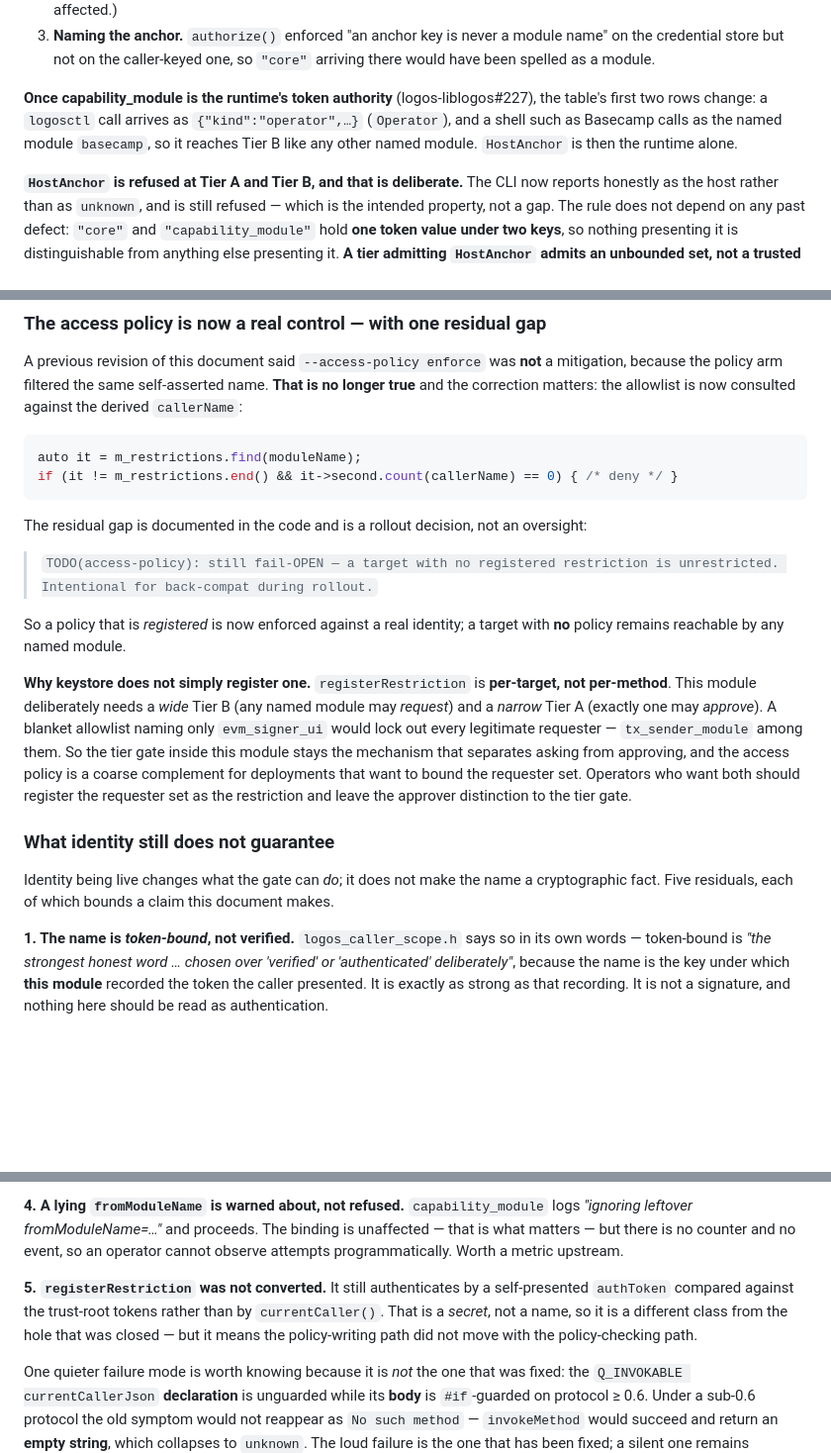
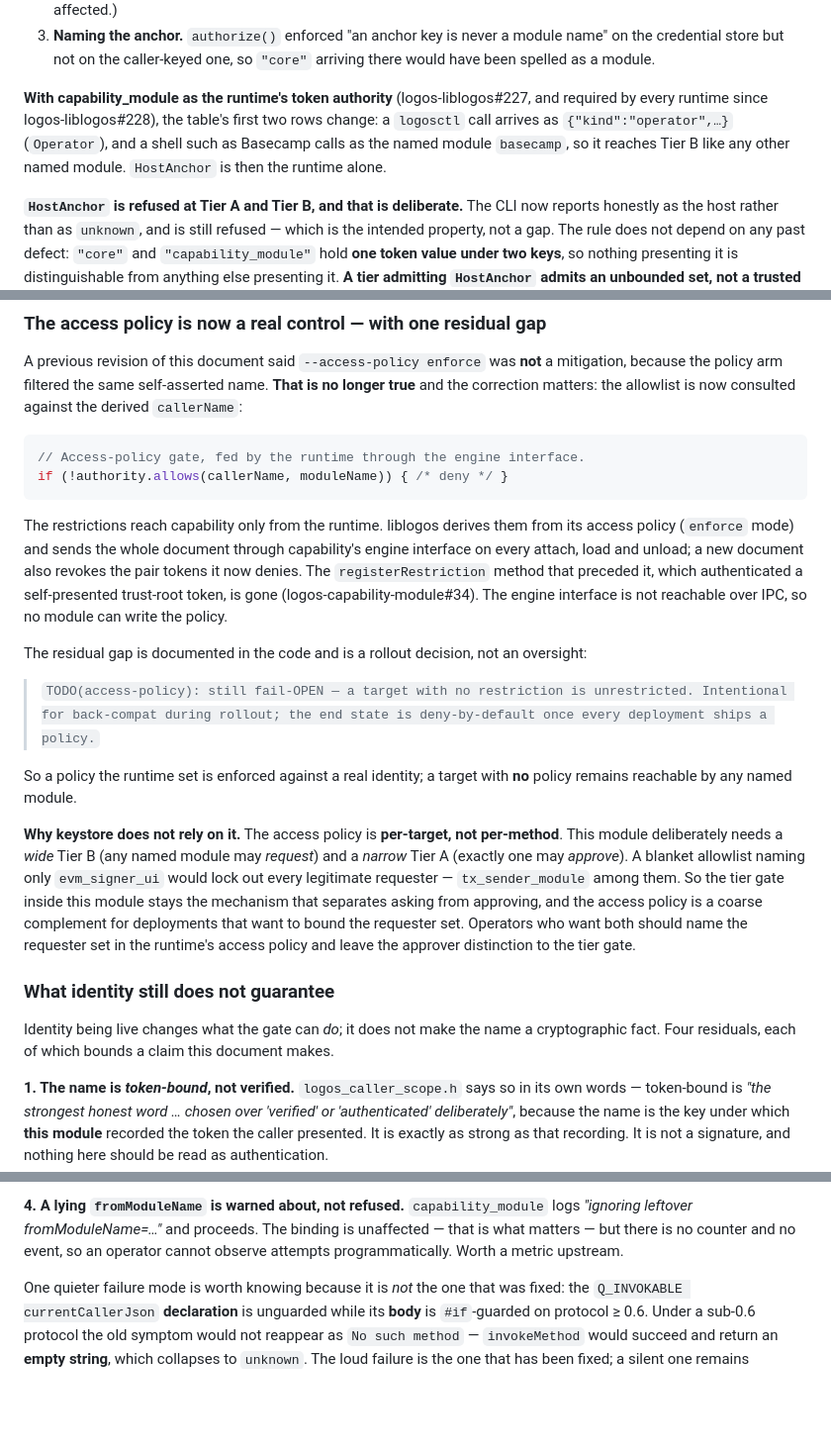
Before and after one commit to logos-co/logos-evm-keystore-module, a Markdown page: docs/specs.md, 3 parts joined by grey strips. Shown at 99% size. GitHub-like rendering; blank space fills up the shorter version.

Commit message:
docs: restrictions come only from the runtime; registerRestriction is gone
capability_module no longer takes registerRestriction: liblogos sends the
whole restriction document through its engine interface, which no module
can reach over IPC, and a new document revokes the pairs it denies. The
access-policy section says so, residual 5 (the unconverted policy-writing
path) is closed, and the caller-identity note no longer reads as
conditional: every runtime has its token authority (logos-liblogos#228).

Co-Authored-By: Claude Opus 5.5 <noreply@anthropic.com>

````diff
--- a/docs/specs.md
+++ b/docs/specs.md
@@ -1140,10 +1140,11 @@ sequencing is worth keeping because it looked like unrelated work:
    on the credential store but not on the caller-keyed one, so `"core"` arriving there
    would have been spelled as a module.
 
-**Once capability_module is the runtime's token authority** (logos-liblogos#227), the
-table's first two rows change: a `logosctl` call arrives as `{"kind":"operator",…}`
-(`Operator`), and a shell such as Basecamp calls as the named module `basecamp`, so it
-reaches Tier B like any other named module. `HostAnchor` is then the runtime alone.
+**With capability_module as the runtime's token authority** (logos-liblogos#227, and
+required by every runtime since logos-liblogos#228), the table's first two rows
+change: a `logosctl` call arrives as `{"kind":"operator",…}` (`Operator`), and a shell
+such as Basecamp calls as the named module `basecamp`, so it reaches Tier B like any
+other named module. `HostAnchor` is then the runtime alone.
 
 **`HostAnchor` is refused at Tier A and Tier B, and that is deliberate.** The CLI now
 reports honestly as the host rather than as `unknown`, and is still refused — which is
@@ -1223,32 +1224,40 @@ longer true** and the correction matters: the allowlist is now consulted against
 derived `callerName`:
 
 ```cpp
-auto it = m_restrictions.find(moduleName);
-if (it != m_restrictions.end() && it->second.count(callerName) == 0) { /* deny */ }
-```
+// Access-policy gate, fed by the runtime through the engine interface.
+if (!authority.allows(callerName, moduleName)) { /* deny */ }
+```
+
+The restrictions reach capability only from the runtime. liblogos derives them from its
+access policy (`enforce` mode) and sends the whole document through capability's engine
+interface on every attach, load and unload; a new document also revokes the pair tokens
+it now denies. The `registerRestriction` method that preceded it, which authenticated a
+self-presented trust-root token, is gone (logos-capability-module#34). The engine
+interface is not reachable over IPC, so no module can write the policy.
 
 The residual gap is documented in the code and is a rollout decision, not an oversight:
 
-> `TODO(access-policy): still fail-OPEN — a target with no registered restriction is
-> unrestricted. Intentional for back-compat during rollout.`
-
-So a policy that is *registered* is now enforced against a real identity; a target with
-**no** policy remains reachable by any named module.
-
-**Why keystore does not simply register one.** `registerRestriction` is **per-target,
-not per-method**. This module deliberately needs a *wide* Tier B (any named module may
+> `TODO(access-policy): still fail-OPEN — a target with no restriction is unrestricted.
+> Intentional for back-compat during rollout; the end state is deny-by-default once every
+> deployment ships a policy.`
+
+So a policy the runtime set is enforced against a real identity; a target with **no**
+policy remains reachable by any named module.
+
+**Why keystore does not rely on it.** The access policy is **per-target, not
+per-method**. This module deliberately needs a *wide* Tier B (any named module may
 *request*) and a *narrow* Tier A (exactly one may *approve*). A blanket allowlist
 naming only `evm_signer_ui` would lock out every legitimate requester —
 `tx_sender_module` among them. So the tier gate inside this module stays the
 mechanism that separates asking from approving, and the access policy is a coarse
 complement for deployments that want to bound the requester set. Operators who want
-both should register the requester set as the restriction and leave the approver
+both should name the requester set in the runtime's access policy and leave the approver
 distinction to the tier gate.
 
 ### What identity still does not guarantee
 
 Identity being live changes what the gate can *do*; it does not make the name a
-cryptographic fact. Five residuals, each of which bounds a claim this document makes.
+cryptographic fact. Four residuals, each of which bounds a claim this document makes.
 
 **1. The name is *token-bound*, not verified.** `logos_caller_scope.h` says so in its
 own words — token-bound is *"the strongest honest word … chosen over 'verified' or
@@ -1278,12 +1287,6 @@ than this gate was defending.
 *"ignoring leftover fromModuleName=…"* and proceeds. The binding is unaffected — that is
 what matters — but there is no counter and no event, so an operator cannot observe
 attempts programmatically. Worth a metric upstream.
-
-**5. `registerRestriction` was not converted.** It still authenticates by a
-self-presented `authToken` compared against the trust-root tokens rather than by
-`currentCaller()`. That is a *secret*, not a name, so it is a different class from the
-hole that was closed — but it means the policy-writing path did not move with the
-policy-checking path.
 
 One quieter failure mode is worth knowing because it is *not* the one that was fixed:
 the `Q_INVOKABLE currentCallerJson` **declaration** is unguarded while its **body** is
````
